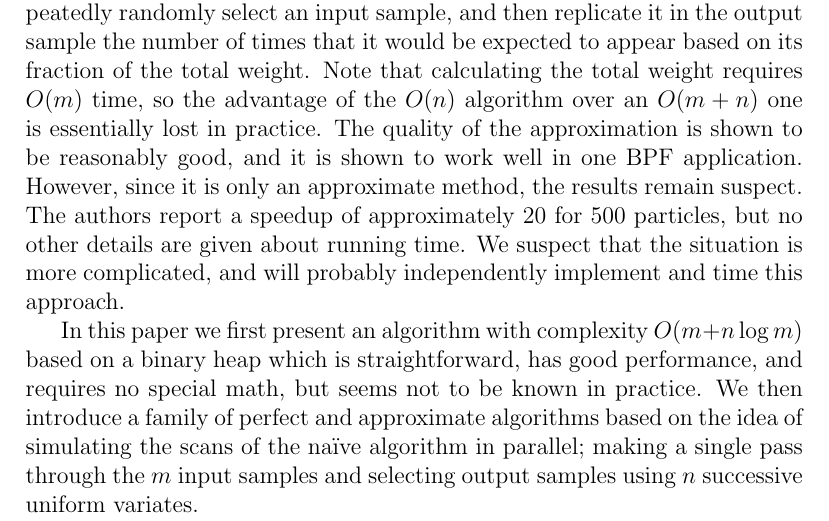
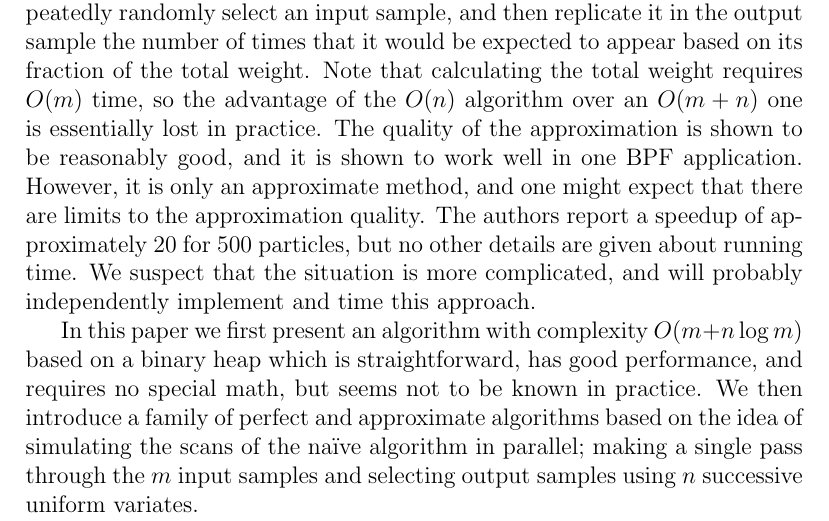
Before and after one commit to BartMassey/bmpf, a LaTeX paper (ltrs.tex): part of page 2 of 16, cut so that both start at the same text. Compiled offline with pdfLaTeX; a LaTeX package or settings file that is missing is left out.

Commit message:
did more paper work

```diff
--- a/ltrs.tex
+++ b/ltrs.tex
@@ -67,12 +67,13 @@
   an $O(m + n)$ one is essentially lost in practice.  The
   quality of the approximation is shown to be reasonably
   good, and it is shown to work well in one BPF application.
-  However, since it is only an approximate method, the
-  results remain suspect.  The authors report a speedup of
-  approximately 20 for 500 particles, but no other details
-  are given about running time.  We suspect that the
-  situation is more complicated, and will probably
-  independently implement and time this approach.
+  However, it is only an approximate method, and one might
+  expect that there are limits to the approximation quality.
+  The authors report a speedup of approximately 20 for 500
+  particles, but no other details are given about running
+  time.  We suspect that the situation is more complicated,
+  and will probably independently implement and time this
+  approach.
 
   In this paper we first present an algorithm with
   complexity $O(m + n \log m)$ based on a binary heap which
```
Also changed, not shown: ltrs.bib (+3 -2 lines).
